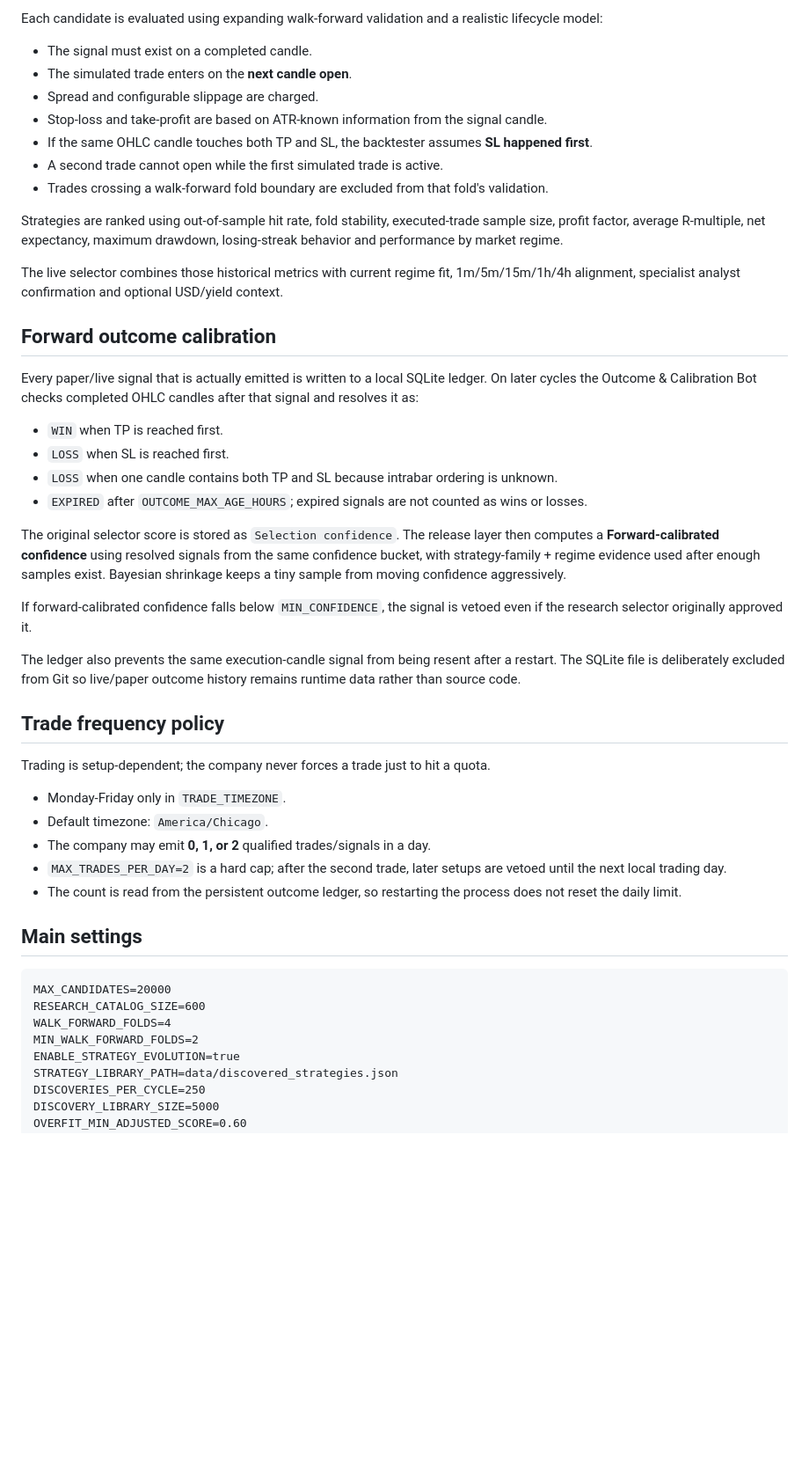
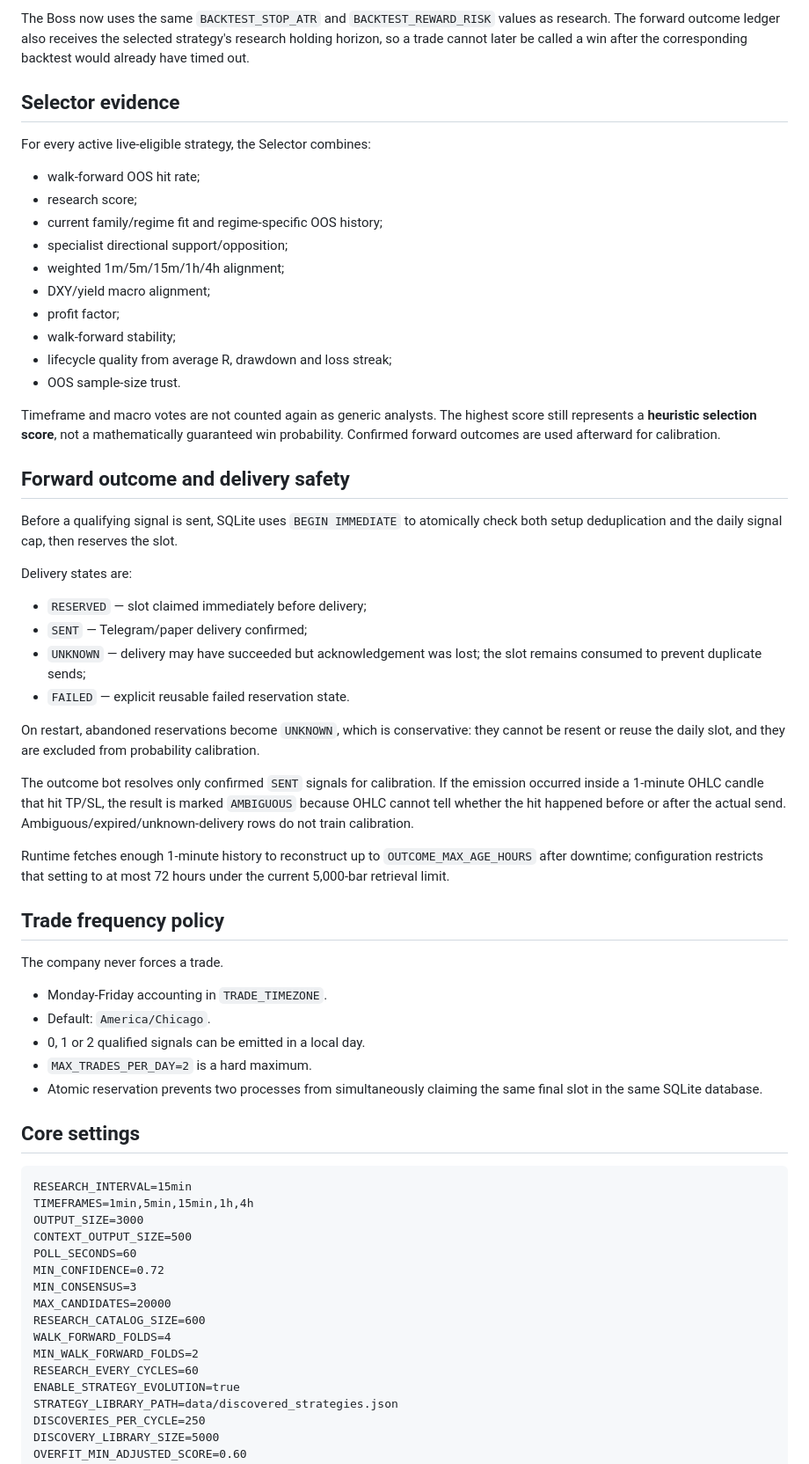
Before and after one commit to lafaillejeremiah7-droid/Kalshi-Bot, a Markdown page: README.md, the part around one of its changes. Shown at 88% size. Rendered like a GitHub page; blank space fills up the shorter version.

````diff
--- a/README.md
+++ b/README.md
@@ -59,50 +63,65 @@ The system does **not** choose the strategy with the highest raw historical win
 
-Each candidate is evaluated using expanding walk-forward validation and a realistic lifecycle model:
+The Boss now uses the same `BACKTEST_STOP_ATR` and `BACKTEST_REWARD_RISK` values as research. The forward outcome ledger also receives the selected strategy's research holding horizon, so a trade cannot later be called a win after the corresponding backtest would already have timed out.
 
-- The signal must exist on a completed candle.
-- The simulated trade enters on the **next candle open**.
-- Spread and configurable slippage are charged.
-- Stop-loss and take-profit are based on ATR-known information from the signal candle.
-- If the same OHLC candle touches both TP and SL, the backtester assumes **SL happened first**.
-- A second trade cannot open while the first simulated trade is active.
-- Trades crossing a walk-forward fold boundary are excluded from that fold's validation.
+## Selector evidence
 
-Strategies are ranked using out-of-sample hit rate, fold stability, executed-trade sample size, profit factor, average R-multiple, net expectancy, maximum drawdown, losing-streak behavior and performance by market regime.
+For every active live-eligible strategy, the Selector combines:
 
-The live selector combines those historical metrics with current regime fit, 1m/5m/15m/1h/4h alignment, specialist analyst confirmation and optional USD/yield context.
+- walk-forward OOS hit rate;
+- research score;
+- current family/regime fit and regime-specific OOS history;
+- specialist directional support/opposition;
+- weighted 1m/5m/15m/1h/4h alignment;
+- DXY/yield macro alignment;
+- profit factor;
+- walk-forward stability;
+- lifecycle quality from average R, drawdown and loss streak;
+- OOS sample-size trust.
 
-## Forward outcome calibration
+Timeframe and macro votes are not counted again as generic analysts. The highest score still represents a **heuristic selection score**, not a mathematically guaranteed win probability. Confirmed forward outcomes are used afterward for calibration.
 
-Every paper/live signal that is actually emitted is written to a local SQLite ledger. On later cycles the Outcome & Calibration Bot checks completed OHLC candles after that signal and resolves it as:
+## Forward outcome and delivery safety
 
-- `WIN` when TP is reached first.
-- `LOSS` when SL is reached first.
-- `LOSS` when one candle contains both TP and SL because intrabar ordering is unknown.
-- `EXPIRED` after `OUTCOME_MAX_AGE_HOURS`; expired signals are not counted as wins or losses.
+Before a qualifying signal is sent, SQLite uses `BEGIN IMMEDIATE` to atomically check both setup deduplication and the daily signal cap, then reserves the slot.
 
-The original selector score is stored as `Selection confidence`. The release layer then computes a **Forward-calibrated confidence** using resolved signals from the same confidence bucket, with strategy-family + regime evidence used after enough samples exist. Bayesian shrinkage keeps a tiny sample from moving confidence aggressively.
+Delivery states are:
 
-If forward-calibrated confidence falls below `MIN_CONFIDENCE`, the signal is vetoed even if the research selector originally approved it.
+- `RESERVED` — slot claimed immediately before delivery;
+- `SENT` — Telegram/paper delivery confirmed;
+- `UNKNOWN` — delivery may have succeeded but acknowledgement was lost; the slot remains consumed to prevent duplicate sends;
+- `FAILED` — explicit reusable failed reservation state.
 
-The ledger also prevents the same execution-candle signal from being resent after a restart. The SQLite file is deliberately excluded from Git so live/paper outcome history remains runtime data rather than source code.
+On restart, abandoned reservations become `UNKNOWN`, which is conservative: they cannot be resent or reuse the daily slot, and they are excluded from probability calibration.
+
+The outcome bot resolves only confirmed `SENT` signals for calibration. If the emission occurred inside a 1-minute OHLC candle that hit TP/SL, the result is marked `AMBIGUOUS` because OHLC cannot tell whether the hit happened before or after the actual send. Ambiguous/expired/unknown-delivery rows do not train calibration.
+
+Runtime fetches enough 1-minute history to reconstruct up to `OUTCOME_MAX_AGE_HOURS` after downtime; configuration restricts that setting to at most 72 hours under the current 5,000-bar retrieval limit.
 
 ## Trade frequency policy
 
-Trading is setup-dependent; the company never forces a trade just to hit a quota.
+The company never forces a trade.
 
-- Monday-Friday only in `TRADE_TIMEZONE`.
-- Default timezone: `America/Chicago`.
-- The company may emit **0, 1, or 2** qualified trades/signals in a day.
-- `MAX_TRADES_PER_DAY=2` is a hard cap; after the second trade, later setups are vetoed until the next local trading day.
-- The count is read from the persistent outcome ledger, so restarting the process does not reset the daily limit.
+- Monday-Friday accounting in `TRADE_TIMEZONE`.
+- Default: `America/Chicago`.
+- 0, 1 or 2 qualified signals can be emitted in a local day.
+- `MAX_TRADES_PER_DAY=2` is a hard maximum.
+- Atomic reservation prevents two processes from simultaneously claiming the same final slot in the same SQLite database.
 
-## Main settings
+## Core settings
 
 ```text
+RESEARCH_INTERVAL=15min
+TIMEFRAMES=1min,5min,15min,1h,4h
+OUTPUT_SIZE=3000
+CONTEXT_OUTPUT_SIZE=500
+POLL_SECONDS=60
+MIN_CONFIDENCE=0.72
+MIN_CONSENSUS=3
 MAX_CANDIDATES=20000
 RESEARCH_CATALOG_SIZE=600
 WALK_FORWARD_FOLDS=4
 MIN_WALK_FORWARD_FOLDS=2
+RESEARCH_EVERY_CYCLES=60
 ENABLE_STRATEGY_EVOLUTION=true
 STRATEGY_LIBRARY_PATH=data/discovered_strategies.json
 DISCOVERIES_PER_CYCLE=250
````
Also changed, not shown: other parts of README.md (+56 -74 lines).
